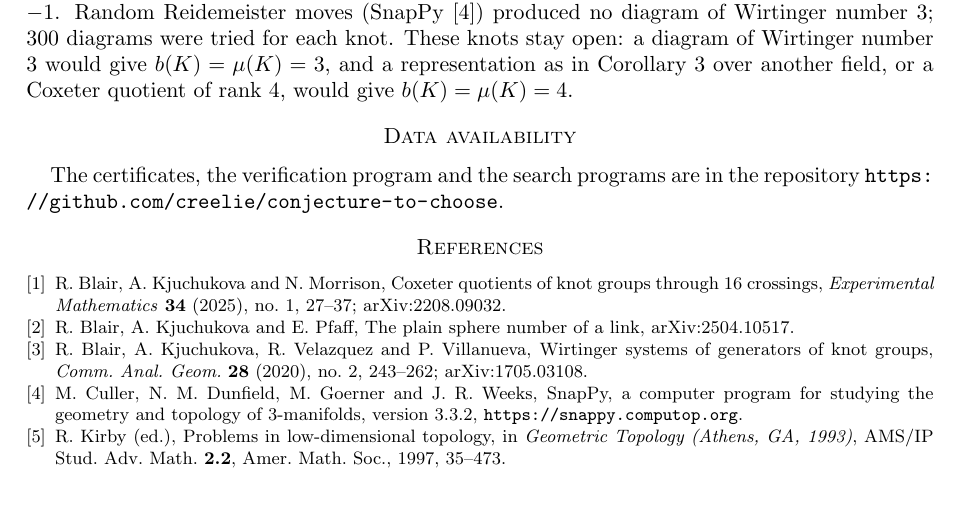
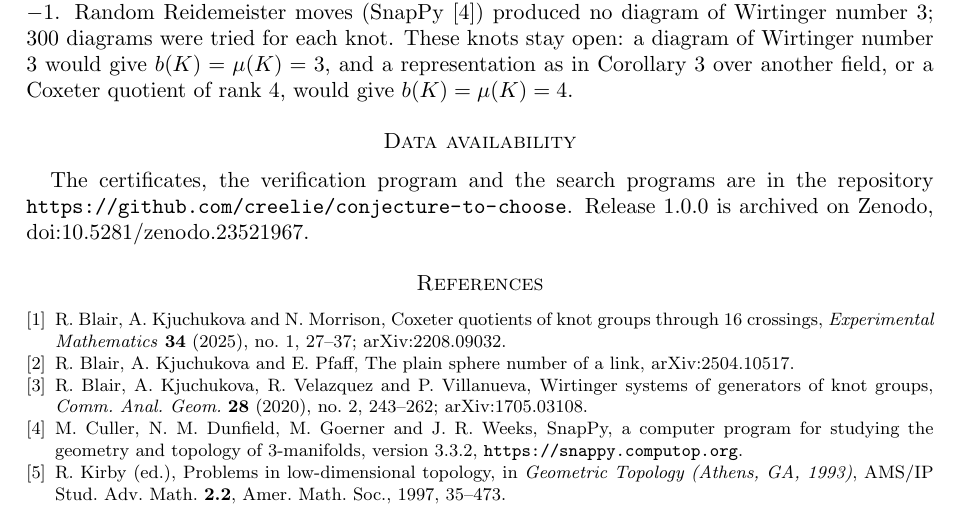
Before and after one commit to creelie/conjecture-to-choose, a LaTeX paper (paper/bridge13.tex): part of page 3 of 4, cut so that both start at the same text. Compiled offline with pdfLaTeX.

Commit message:
Record the Zenodo DOI of release 1.0.0
Release v1.0.0 is archived on Zenodo under 10.5281/zenodo.23521967
(concept DOI 10.5281/zenodo.23521966). The DOI is added to the data
availability section of the paper (rebuilt), to a Citing section of the
README and to CITATION.cff.

```diff
--- a/paper/bridge13.tex
+++ b/paper/bridge13.tex
@@ -199,7 +199,8 @@ or a Coxeter quotient of rank $4$, would give $b(K)=\mu(K)=4$.
 
 \section*{Data availability}
 The certificates, the verification program and the search programs are in the repository
-\url{https://github.com/creelie/conjecture-to-choose}.
+\url{https://github.com/creelie/conjecture-to-choose}. Release 1.0.0 is archived on Zenodo,
+\href{https://doi.org/10.5281/zenodo.23521967}{doi:10.5281/zenodo.23521967}.
 
 \begin{thebibliography}{9}
 \bibitem{BKM} R.~Blair, A.~Kjuchukova and N.~Morrison, Coxeter quotients of knot groups
```
Also changed, not shown: README.md, paper/bridge13.pdf, 1 other file.
